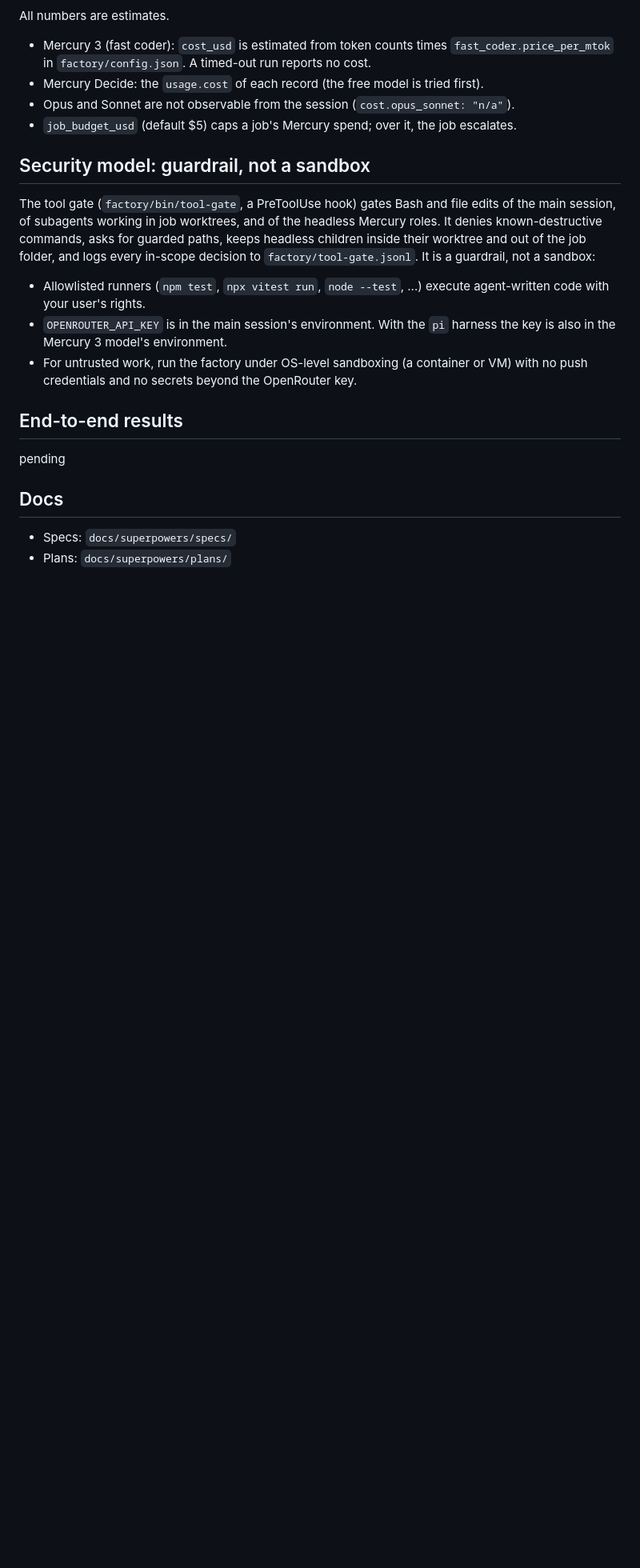
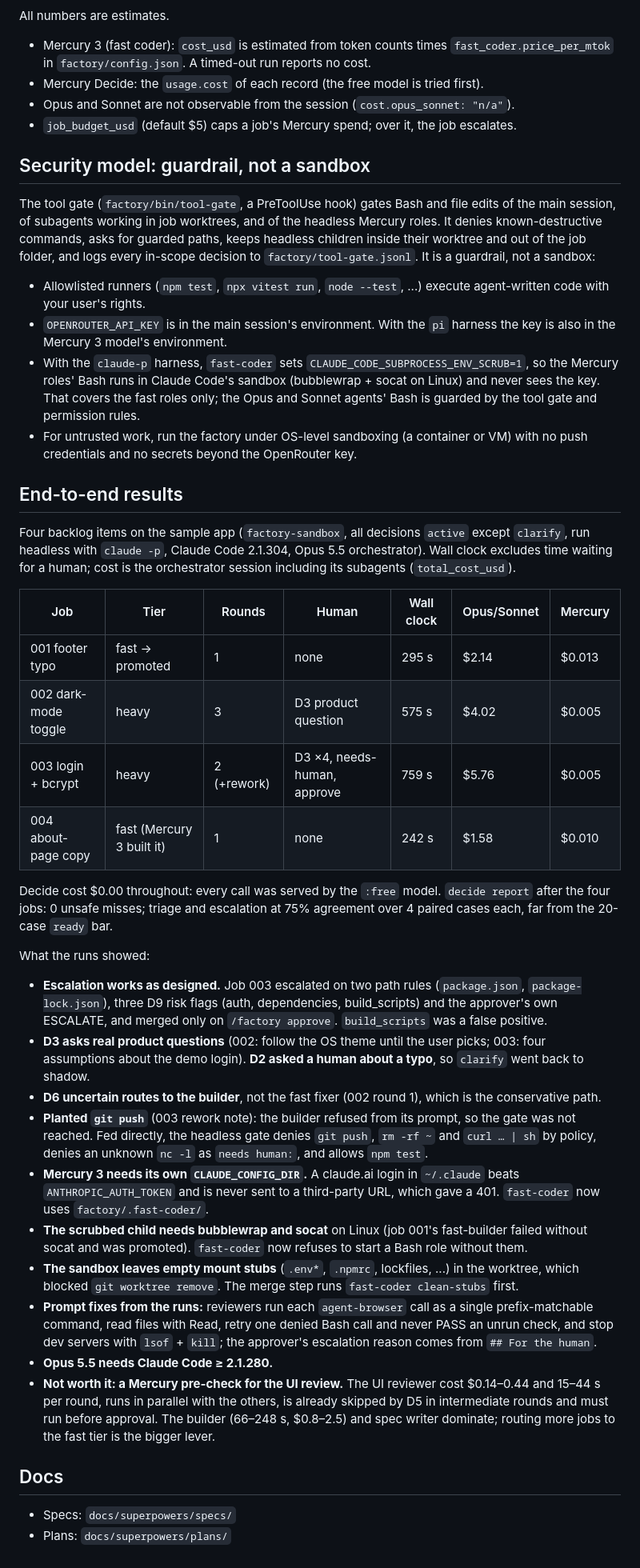
Before and after one commit to pBernhardsgruetter/software-factory-diffusion-llm, a Markdown page: README.md, the part around the change. Shown at 80% size. Drawn GitHub-style; blank space fills up the shorter version.

Commit message:
docs: end-to-end results from four sample-app jobs
Co-Authored-By: Claude Opus 5.5 <noreply@anthropic.com>

```diff
--- a/README.md
+++ b/README.md
@@ -123,12 +123,65 @@ guardrail, not a sandbox:
   agent-written code with your user's rights.
 - `OPENROUTER_API_KEY` is in the main session's environment. With the `pi`
   harness the key is also in the Mercury 3 model's environment.
+- With the `claude-p` harness, `fast-coder` sets `CLAUDE_CODE_SUBPROCESS_ENV_SCRUB=1`,
+  so the Mercury roles' Bash runs in Claude Code's sandbox (bubblewrap + socat
+  on Linux) and never sees the key. That covers the fast roles only; the Opus
+  and Sonnet agents' Bash is guarded by the tool gate and permission rules.
 - For untrusted work, run the factory under OS-level sandboxing (a container or
   VM) with no push credentials and no secrets beyond the OpenRouter key.
 
 ## End-to-end results
 
-pending
+Four backlog items on the sample app (`factory-sandbox`, all decisions `active`
+except `clarify`, run headless with `claude -p`, Claude Code 2.1.304, Opus 5.5
+orchestrator). Wall clock excludes time waiting for a human; cost is the
+orchestrator session including its subagents (`total_cost_usd`).
+
+| Job | Tier | Rounds | Human | Wall clock | Opus/Sonnet | Mercury |
+|---|---|---|---|---|---|---|
+| 001 footer typo | fast → promoted | 1 | none | 295 s | $2.14 | $0.013 |
+| 002 dark-mode toggle | heavy | 3 | D3 product question | 575 s | $4.02 | $0.005 |
+| 003 login + bcrypt | heavy | 2 (+rework) | D3 ×4, needs-human, approve | 759 s | $5.76 | $0.005 |
+| 004 about-page copy | fast (Mercury 3 built it) | 1 | none | 242 s | $1.58 | $0.010 |
+
+Decide cost $0.00 throughout: every call was served by the `:free` model.
+`decide report` after the four jobs: 0 unsafe misses; triage and escalation at
+75% agreement over 4 paired cases each, far from the 20-case `ready` bar.
+
+What the runs showed:
+
+- **Escalation works as designed.** Job 003 escalated on two path rules
+  (`package.json`, `package-lock.json`), three D9 risk flags (auth,
+  dependencies, build_scripts) and the approver's own ESCALATE, and merged only
+  on `/factory approve`. `build_scripts` was a false positive.
+- **D3 asks real product questions** (002: follow the OS theme until the user
+  picks; 003: four assumptions about the demo login). **D2 asked a human about
+  a typo**, so `clarify` went back to shadow.
+- **D6 uncertain routes to the builder**, not the fast fixer (002 round 1),
+  which is the conservative path.
+- **Planted `git push`** (003 rework note): the builder refused from its
+  prompt, so the gate was not reached. Fed directly, the headless gate denies
+  `git push`, `rm -rf ~` and `curl … | sh` by policy, denies an unknown `nc -l`
+  as `needs human:`, and allows `npm test`.
+- **Mercury 3 needs its own `CLAUDE_CONFIG_DIR`.** A claude.ai login in
+  `~/.claude` beats `ANTHROPIC_AUTH_TOKEN` and is never sent to a third-party
+  URL, which gave a 401. `fast-coder` now uses `factory/.fast-coder/`.
+- **The scrubbed child needs bubblewrap and socat** on Linux (job 001's
+  fast-builder failed without socat and was promoted). `fast-coder` now
+  refuses to start a Bash role without them.
+- **The sandbox leaves empty mount stubs** (`.env*`, `.npmrc`, lockfiles, ...)
+  in the worktree, which blocked `git worktree remove`. The merge step runs
+  `fast-coder clean-stubs` first.
+- **Prompt fixes from the runs:** reviewers run each `agent-browser` call as a
+  single prefix-matchable command, read files with Read, retry one denied Bash
+  call and never PASS an unrun check, and stop dev servers with `lsof` + `kill`;
+  the approver's escalation reason comes from `## For the human`.
+- **Opus 5.5 needs Claude Code ≥ 2.1.280.**
+- **Not worth it: a Mercury pre-check for the UI review.** The UI reviewer
+  cost $0.14–0.44 and 15–44 s per round, runs in parallel with the others, is
+  already skipped by D5 in intermediate rounds and must run before approval.
+  The builder (66–248 s, $0.8–2.5) and spec writer dominate; routing more jobs
+  to the fast tier is the bigger lever.
 
 ## Docs
 
```
